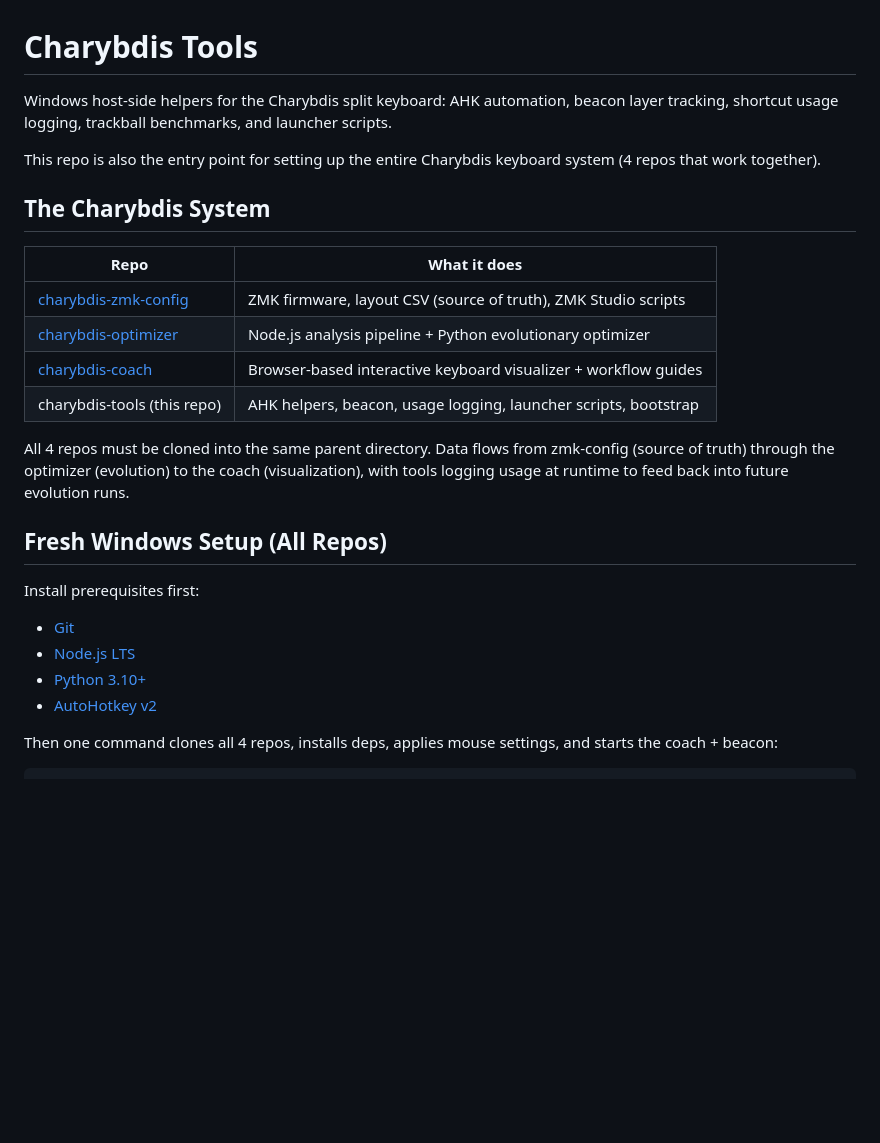
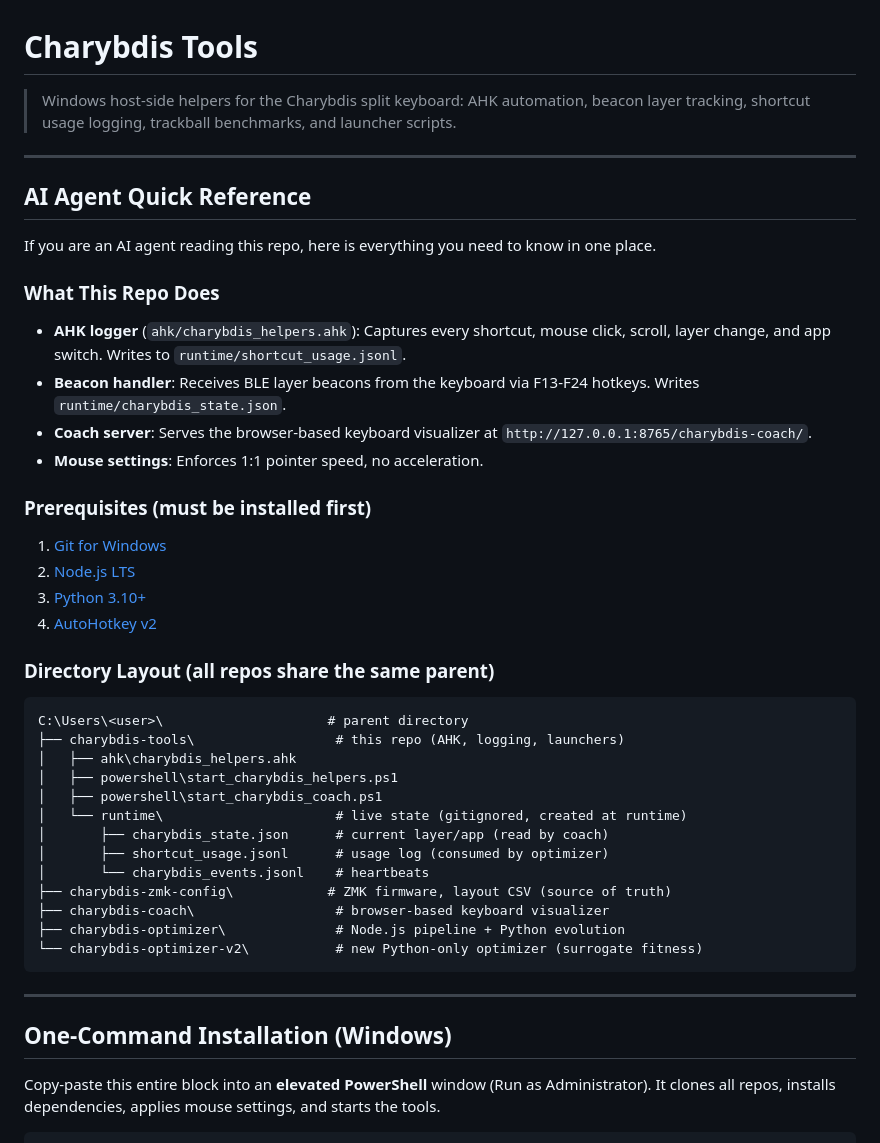
Before and after one commit to Glx28/charybdis-tools, a Markdown page: README.md, the part around one of its changes. GitHub-like rendering; blank space fills up the shorter version.

Commit message:
docs: rewrite README for AI agent clarity with one-command install + startup

````diff
--- a/README.md
+++ b/README.md
@@ -1,28 +1,46 @@
 # Charybdis Tools
 
-Windows host-side helpers for the Charybdis split keyboard: AHK automation, beacon layer tracking, shortcut usage logging, trackball benchmarks, and launcher scripts.
+> Windows host-side helpers for the Charybdis split keyboard: AHK automation, beacon layer tracking, shortcut usage logging, trackball benchmarks, and launcher scripts.
 
-This repo is also the entry point for setting up the entire Charybdis keyboard system (4 repos that work together).
+---
 
-## The Charybdis System
+## AI Agent Quick Reference
 
-| Repo | What it does |
-|------|-------------|
-| [charybdis-zmk-config](https://github.com/Glx28/zmk-config-charybdis-beacons) | ZMK firmware, layout CSV (source of truth), ZMK Studio scripts |
-| [charybdis-optimizer](https://github.com/Glx28/charybdis-optimizer) | Node.js analysis pipeline + Python evolutionary optimizer |
-| [charybdis-coach](https://github.com/Glx28/charybdis-coach) | Browser-based interactive keyboard visualizer + workflow guides |
-| charybdis-tools (this repo) | AHK helpers, beacon, usage logging, launcher scripts, bootstrap |
+If you are an AI agent reading this repo, here is everything you need to know in one place.
 
-All 4 repos must be cloned into the same parent directory. Data flows from zmk-config (source of truth) through the optimizer (evolution) to the coach (visualization), with tools logging usage at runtime to feed back into future evolution runs.
+### What This Repo Does
+- **AHK logger** (`ahk/charybdis_helpers.ahk`): Captures every shortcut, mouse click, scroll, layer change, and app switch. Writes to `runtime/shortcut_usage.jsonl`.
+- **Beacon handler**: Receives BLE layer beacons from the keyboard via F13-F24 hotkeys. Writes `runtime/charybdis_state.json`.
+- **Coach server**: Serves the browser-based keyboard visualizer at `http://127.0.0.1:8765/charybdis-coach/`.
+- **Mouse settings**: Enforces 1:1 pointer speed, no acceleration.
 
-## Fresh Windows Setup (All Repos)
+### Prerequisites (must be installed first)
+1. [Git for Windows](https://git-scm.com/download/win)
+2. [Node.js LTS](https://nodejs.org/)
+3. [Python 3.10+](https://www.python.org/downloads/)
+4. [AutoHotkey v2](https://www.autohotkey.com/)
 
-Install prerequisites first:
-- [Git](https://git-scm.com/download/win)
-- [Node.js LTS](https://nodejs.org/)
-- [Python 3.10+](https://www.python.org/downloads/)
-- [AutoHotkey v2](https://www.autohotkey.com/)
+### Directory Layout (all repos share the same parent)
+```
+C:\Users\<user>\                     # parent directory
+├── charybdis-tools\                  # this repo (AHK, logging, launchers)
+│   ├── ahk\charybdis_helpers.ahk
+│   ├── powershell\start_charybdis_helpers.ps1
+│   ├── powershell\start_charybdis_coach.ps1
+│   └── runtime\                      # live state (gitignored, created at runtime)
+│       ├── charybdis_state.json      # current layer/app (read by coach)
+│       ├── shortcut_usage.jsonl      # usage log (consumed by optimizer)
+│       └── charybdis_events.jsonl    # heartbeats
+├── charybdis-zmk-config\            # ZMK firmware, layout CSV (source of truth)
+├── charybdis-coach\                  # browser-based keyboard visualizer
+├── charybdis-optimizer\              # Node.js pipeline + Python evolution
+└── charybdis-optimizer-v2\           # new Python-only optimizer (surrogate fitness)
+```
 
-Then one command clones all 4 repos, installs deps, applies mouse settings, and starts the coach + beacon:
+---
+
+## One-Command Installation (Windows)
+
+Copy-paste this entire block into an **elevated PowerShell** window (Run as Administrator). It clones all repos, installs dependencies, applies mouse settings, and starts the tools.
 
 ```powershell
````
Also changed, not shown: other parts of README.md (+120 -29 lines).
